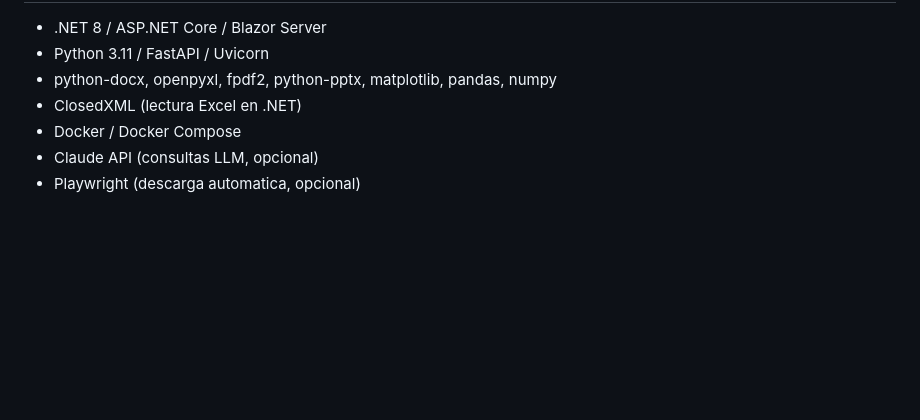
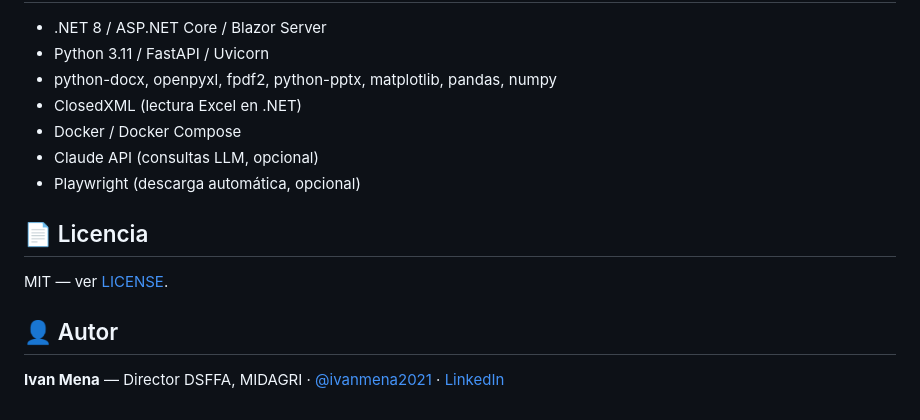
Before and after one commit to ivanmena2021/app-sac-net, a Markdown page: README.md, the part around one of its changes. GitHub-like rendering; blank space fills up the shorter version.

```diff
--- a/README.md
+++ b/README.md
@@ -139,4 +159,12 @@ Ver [docs/GUIA_DESPLIEGUE_MIDAGRI.md](docs/GUIA_DESPLIEGUE_MIDAGRI.md) para inst
 - ClosedXML (lectura Excel en .NET)
 - Docker / Docker Compose
 - Claude API (consultas LLM, opcional)
-- Playwright (descarga automatica, opcional)
+- Playwright (descarga automática, opcional)
+
+## 📄 Licencia
+
+MIT — ver [LICENSE](LICENSE).
+
+## 👤 Autor
+
+**Ivan Mena** — Director DSFFA, MIDAGRI · [@ivanmena2021](https://github.com/ivanmena2021) · [LinkedIn](https://www.linkedin.com/in/ivan-mena-r/)
```
Also changed, not shown: other parts of README.md (+57 -37 lines).
